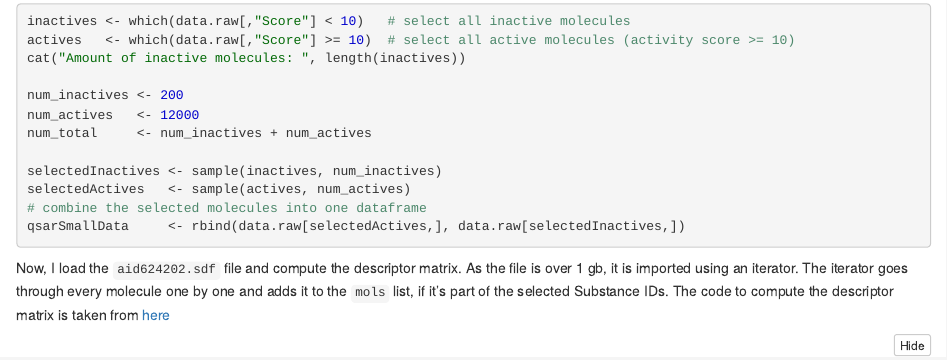
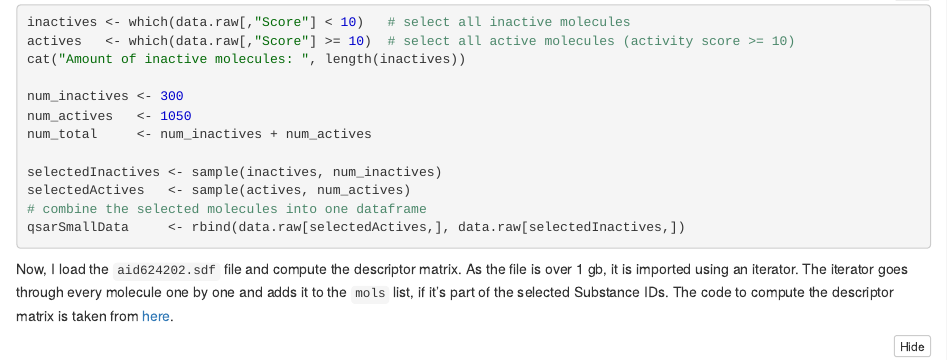
Before and after one commit to MinimAI/scientificProgramming2, an R Markdown document (main.Rmd): the page in a window 1100 px wide, from 890 px down. The pictures show the output file main.nb.html that the author committed with the source, opened offline.

Commit message:
update some code structure and add comments

````diff
--- a/main.Rmd
+++ b/main.Rmd
@@ -39,8 +39,8 @@ inactives <- which(data.raw[,"Score"] < 10)   # select all inactive molecules
 actives   <- which(data.raw[,"Score"] >= 10)  # select all active molecules (activity score >= 10)
 cat("Amount of inactive molecules: ", length(inactives))
 
-num_inactives <- 200
-num_actives   <- 12000
+num_inactives <- 300
+num_actives   <- 1050
 num_total     <- num_inactives + num_actives
 
 selectedInactives <- sample(inactives, num_inactives)
@@ -48,7 +48,7 @@ selectedActives   <- sample(actives, num_actives)
 # combine the selected molecules into one dataframe
 qsarSmallData     <- rbind(data.raw[selectedActives,], data.raw[selectedInactives,])
 ```
-Now, I load the `aid624202.sdf` file and compute the descriptor matrix. As the file is over 1 gb, it is imported using an iterator. The iterator goes through every molecule one by one and adds it to the `mols` list, if it's part of the selected Substance IDs. The code to compute the descriptor matrix is taken from [here](https://github.com/egonw/scientificProgramming/blob/master/assignment%202/descriptors.Rmd)
+Now, I load the `aid624202.sdf` file and compute the descriptor matrix. As the file is over 1 gb, it is imported using an iterator. The iterator goes through every molecule one by one and adds it to the `mols` list, if it's part of the selected Substance IDs. The code to compute the descriptor matrix is taken from [here](https://github.com/egonw/scientificProgramming/blob/master/assignment%202/descriptors.Rmd).
 ```{r eval = FALSE}
 # select the SIDs from the selected subset of molecules
 selectedSubstanceIDs = qsarSmallData[,"SID"]
````
Also changed, not shown: main.nb.html, main.Rmd (5 more changed lines).
